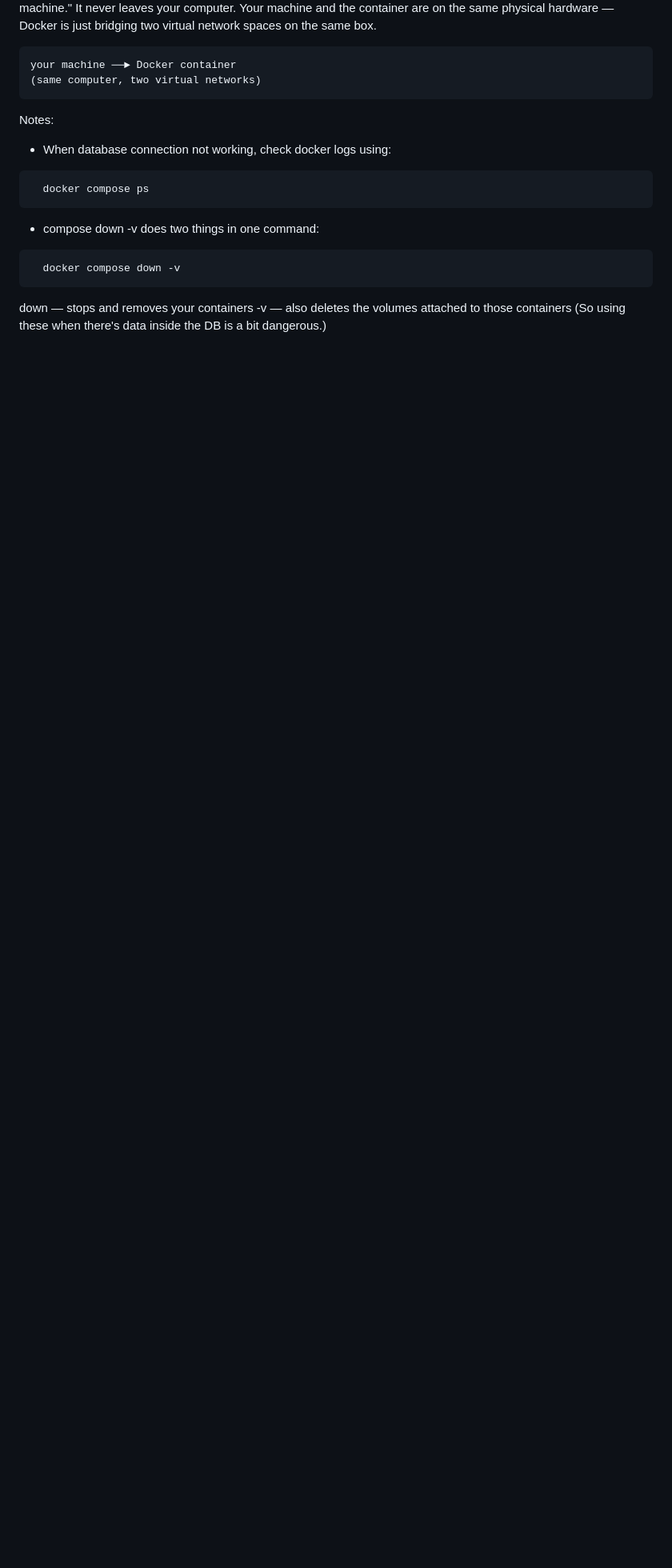
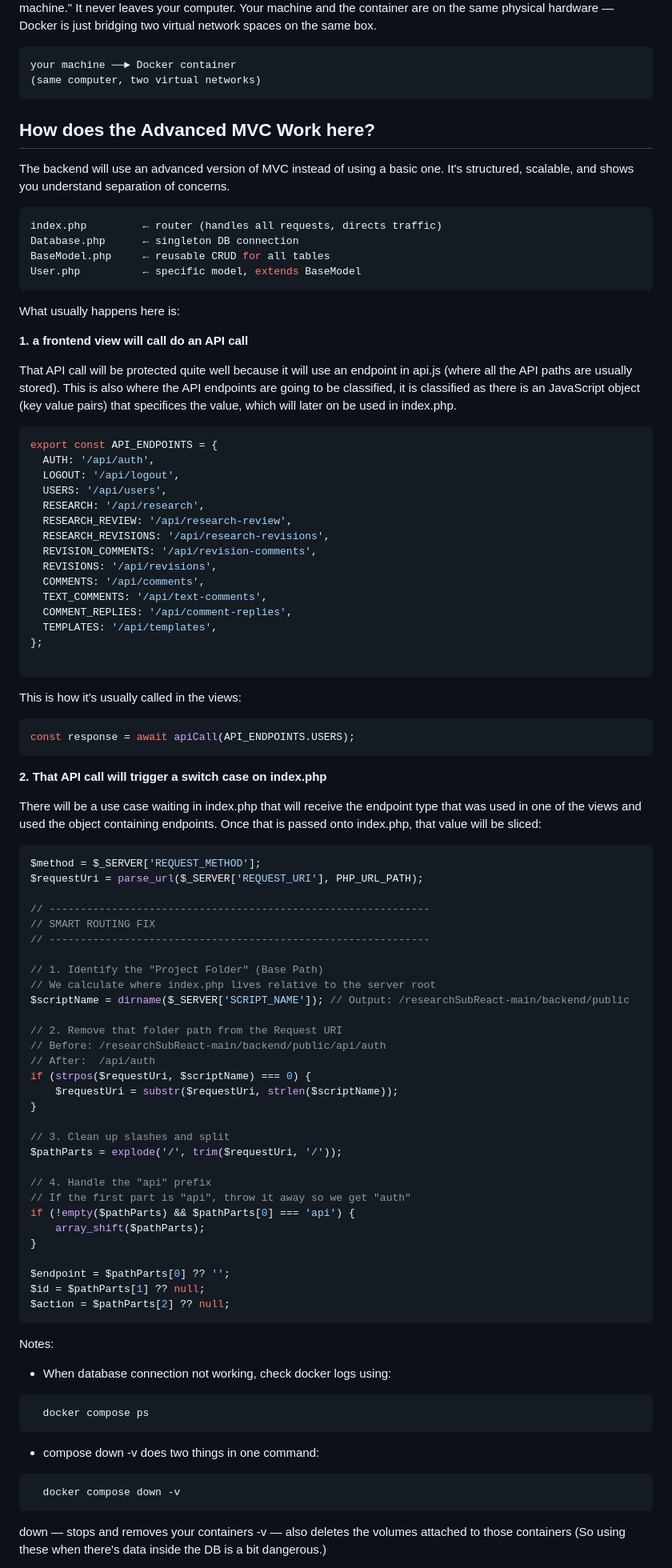
Before and after one commit to Yumegaarux/billreviewer, a Markdown page: LEARNING.md, the part around the change. Shown at 80% size. Rendered like a GitHub page; blank space fills up the shorter version.

Commit message:
Document advanced MVC and API call process
Added explanation of advanced MVC structure and API calls.

````diff
--- a/LEARNING.md
+++ b/LEARNING.md
@@ -84,7 +84,82 @@ When you write "3306:3306" in docker-compose, you're telling Docker: "expose thi
 your machine ──► Docker container
 (same computer, two virtual networks)
 ```
+## How does the Advanced MVC Work here?
+The backend will use an advanced version of MVC instead of using a basic one. It's structured, scalable, and shows you understand separation of concerns.
 
+```bash
+index.php         ← router (handles all requests, directs traffic)
+Database.php      ← singleton DB connection
+BaseModel.php     ← reusable CRUD for all tables
+User.php          ← specific model, extends BaseModel
+```
+
+What usually happens here is:
+
+**1. a frontend view will call do an API call**
+
+That API call will be protected quite well because it will use an endpoint in api.js (where all the API paths are usually stored). This is also where the API endpoints are going to be classified, it is classified as there is an JavaScript object (key value pairs) that specifices the value, which will later on be used in index.php.
+
+```js
+export const API_ENDPOINTS = {
+  AUTH: '/api/auth',
+  LOGOUT: '/api/logout',
+  USERS: '/api/users',
+  RESEARCH: '/api/research',
+  RESEARCH_REVIEW: '/api/research-review',
+  RESEARCH_REVISIONS: '/api/research-revisions',
+  REVISION_COMMENTS: '/api/revision-comments',
+  REVISIONS: '/api/revisions',
+  COMMENTS: '/api/comments',
+  TEXT_COMMENTS: '/api/text-comments',
+  COMMENT_REPLIES: '/api/comment-replies',
+  TEMPLATES: '/api/templates',
+};
+
+```
+
+This is how it's usually called in the views:
+
+```js
+const response = await apiCall(API_ENDPOINTS.USERS);
+```
+
+**2. That API call will trigger a switch case on index.php**
+
+There will be a use case waiting in index.php that will receive the endpoint type that was used in one of the views and used the object containing endpoints. Once that is passed onto index.php, that value will be sliced:
+
+```php
+$method = $_SERVER['REQUEST_METHOD'];
+$requestUri = parse_url($_SERVER['REQUEST_URI'], PHP_URL_PATH);
+
+// -------------------------------------------------------------
+// SMART ROUTING FIX
+// -------------------------------------------------------------
+
+// 1. Identify the "Project Folder" (Base Path)
+// We calculate where index.php lives relative to the server root
+$scriptName = dirname($_SERVER['SCRIPT_NAME']); // Output: /researchSubReact-main/backend/public
+
+// 2. Remove that folder path from the Request URI
+// Before: /researchSubReact-main/backend/public/api/auth
+// After:  /api/auth
+if (strpos($requestUri, $scriptName) === 0) {
+    $requestUri = substr($requestUri, strlen($scriptName));
+}
+
+// 3. Clean up slashes and split
+$pathParts = explode('/', trim($requestUri, '/'));
+
+// 4. Handle the "api" prefix
+// If the first part is "api", throw it away so we get "auth"
+if (!empty($pathParts) && $pathParts[0] === 'api') {
+    array_shift($pathParts);
+}
+
+$endpoint = $pathParts[0] ?? '';
+$id = $pathParts[1] ?? null;
+$action = $pathParts[2] ?? null;
+```
 
 Notes:
 - When database connection not working, check docker logs using:
````
